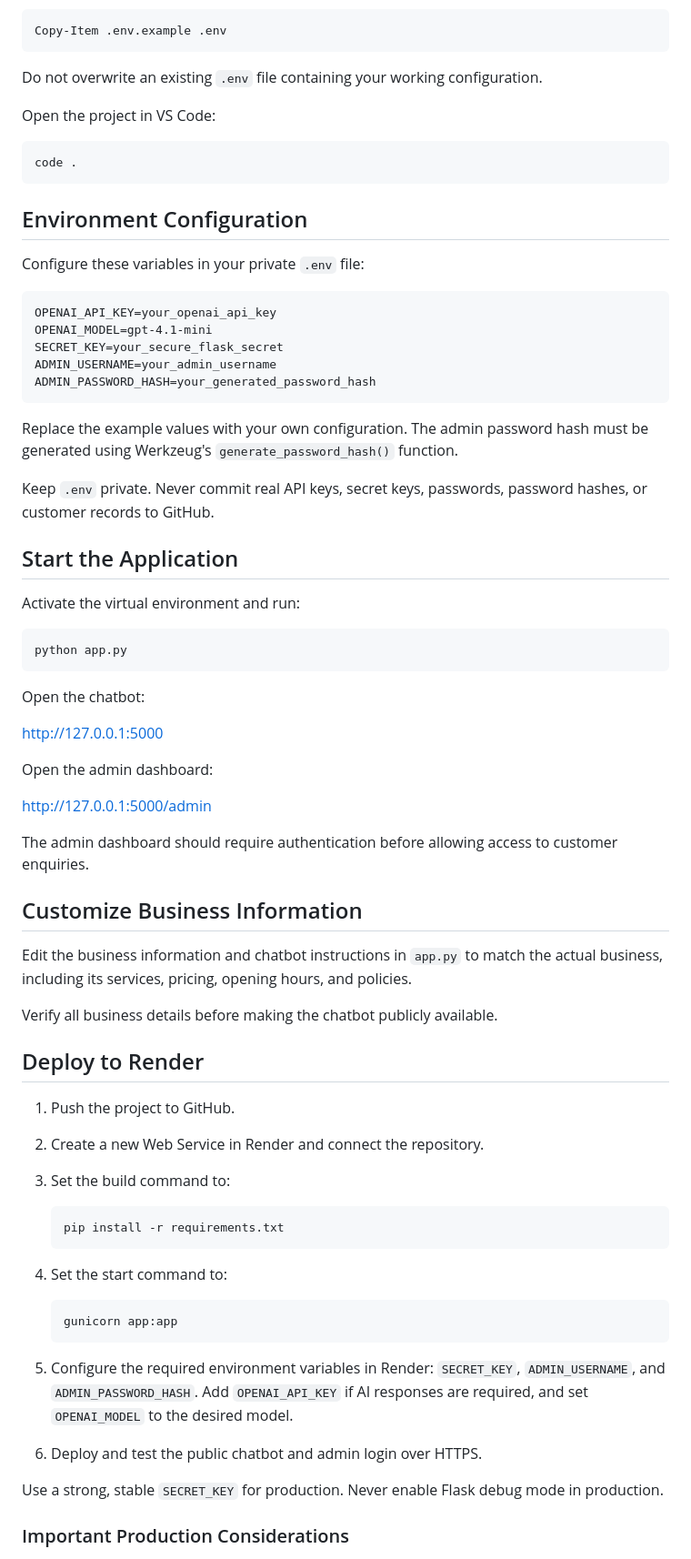
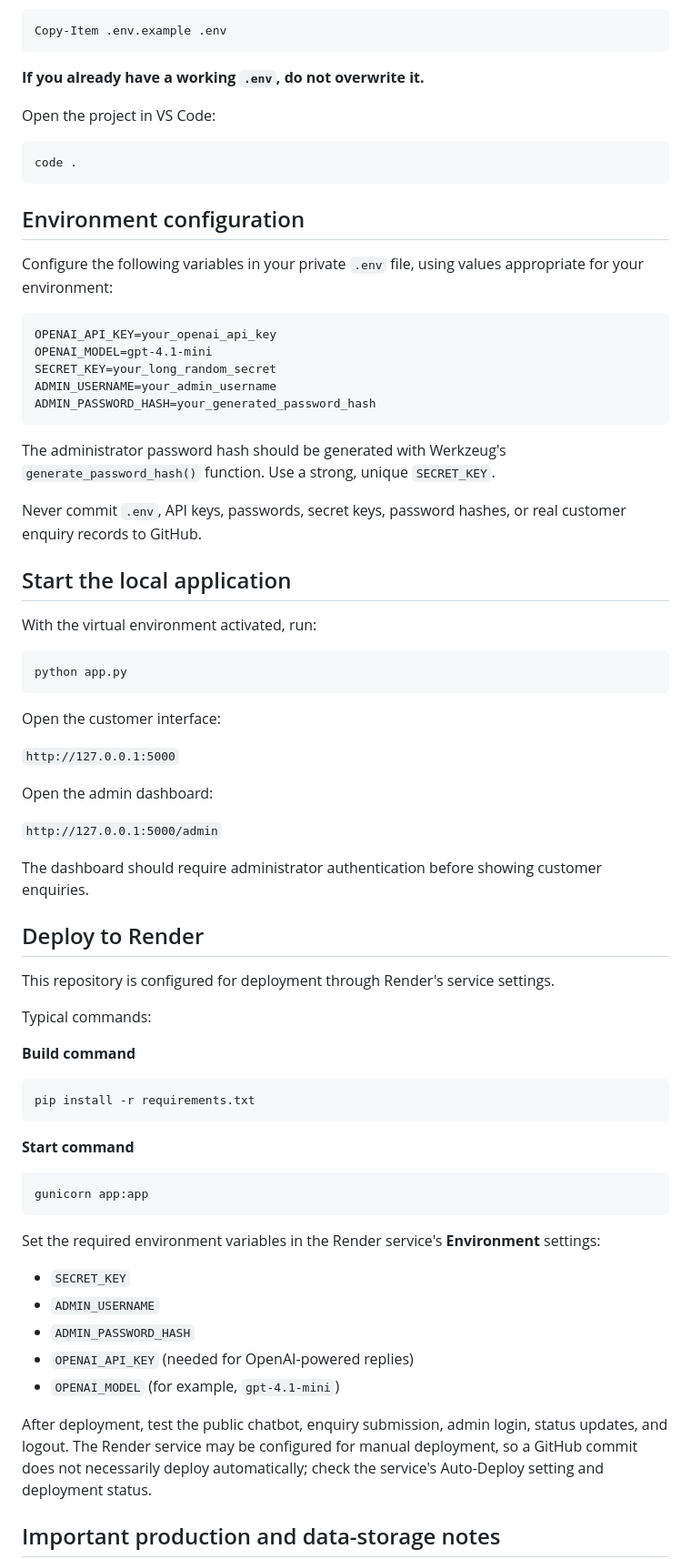
Before and after one commit to muvhangos/nexora-ai-business-chatbot, a Markdown page: README.md, the part around one of its changes. Shown at 91% size. Rendered like a GitHub page.

````diff
--- a/README.md
+++ b/README.md
@@ -58,7 +71,7 @@ Create your local environment file if it does not exist:
 Copy-Item .env.example .env
 ```
 
-Do not overwrite an existing `.env` file containing your working configuration.
+**If you already have a working `.env`, do not overwrite it.**
 
 Open the project in VS Code:
 
@@ -66,69 +79,67 @@ Open the project in VS Code:
 code .
 ```
 
-## Environment Configuration
+## Environment configuration
 
-Configure these variables in your private `.env` file:
+Configure the following variables in your private `.env` file, using values appropriate for your environment:
 
 ```dotenv
 OPENAI_API_KEY=your_openai_api_key
 OPENAI_MODEL=gpt-4.1-mini
-SECRET_KEY=your_secure_flask_secret
+SECRET_KEY=your_long_random_secret
 ADMIN_USERNAME=your_admin_username
 ADMIN_PASSWORD_HASH=your_generated_password_hash
 ```
 
-Replace the example values with your own configuration. The admin password hash must be generated using Werkzeug's `generate_password_hash()` function.
+The administrator password hash should be generated with Werkzeug's `generate_password_hash()` function. Use a strong, unique `SECRET_KEY`.
 
-Keep `.env` private. Never commit real API keys, secret keys, passwords, password hashes, or customer records to GitHub.
+Never commit `.env`, API keys, passwords, secret keys, password hashes, or real customer enquiry records to GitHub.
 
-## Start the Application
+## Start the local application
 
-Activate the virtual environment and run:
+With the virtual environment activated, run:
 
 ```powershell
 python app.py
 ```
 
-Open the chatbot:
+Open the customer interface:
 
-http://127.0.0.1:5000
+`http://127.0.0.1:5000`
 
 Open the admin dashboard:
 
-http://127.0.0.1:5000/admin
+`http://127.0.0.1:5000/admin`
 
-The admin dashboard should require authentication before allowing access to customer enquiries.
-
-## Customize Business Information
-
-Edit the business information and chatbot instructions in `app.py` to match the actual business, including its services, pricing, opening hours, and policies.
-
-Verify all business details before making the chatbot publicly available.
+The dashboard should require administrator authentication before showing customer enquiries.
 
 ## Deploy to Render
 
-1. Push the project to GitHub.
+This repository is configured for deployment through Render's service settings.
 
-2. Create a new Web Service in Render and connect the repository.
+Typical commands:
 
-3. Set the build command to:
+**Build command**
 
-   ```bash
-   pip install -r requirements.txt
-   ```
+```bash
+pip install -r requirements.txt
+```
 
-4. Set the start command to:
+**Start command**
 
-   ```bash
-   gunicorn app:app
-   ```
+```bash
+gunicorn app:app
+```
 
-5. Configure the required environment variables in Render: `SECRET_KEY`, `ADMIN_USERNAME`, and `ADMIN_PASSWORD_HASH`. Add `OPENAI_API_KEY` if AI responses are required, and set `OPENAI_MODEL` to the desired model.
+Set the required environment variables in the Render service's **Environment** settings:
 
-6. Deploy and test the public chatbot and admin login over HTTPS.
+- `SECRET_KEY`
+- `ADMIN_USERNAME`
+- `ADMIN_PASSWORD_HASH`
+- `OPENAI_API_KEY` (needed for OpenAI-powered replies)
+- `OPENAI_MODEL` (for example, `gpt-4.1-mini`)
 
-Use a strong, stable `SECRET_KEY` for production. Never enable Flask debug mode in production.
+After deployment, test the public chatbot, enquiry submission, admin login, status updates, and logout. The Render service may be configured for manual deployment, so a GitHub commit does not necessarily deploy automatically; check the service's Auto-Deploy setting and deployment status.
 
-### Important Production Considerations
+## Important production and data-storage notes
 
````
Also changed, not shown: other parts of README.md (+59 -37 lines).
